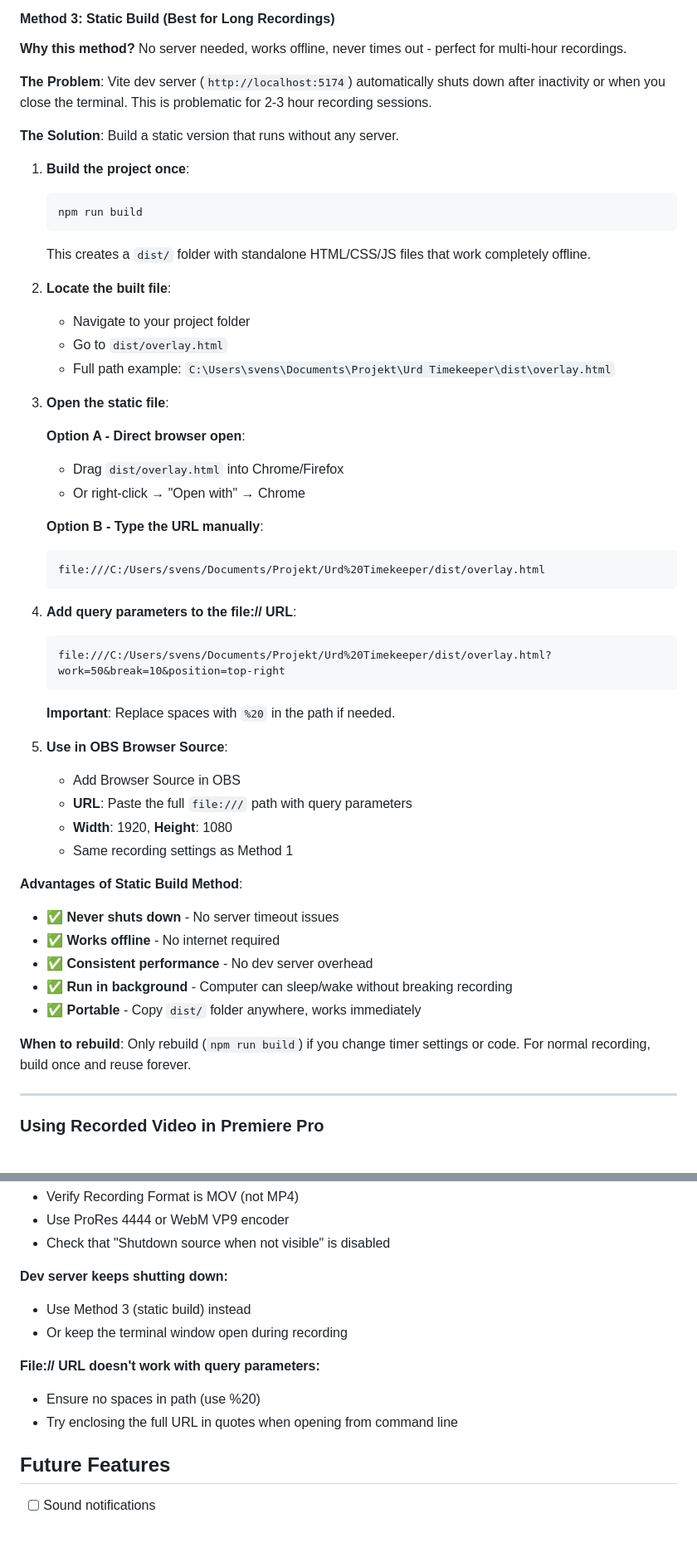
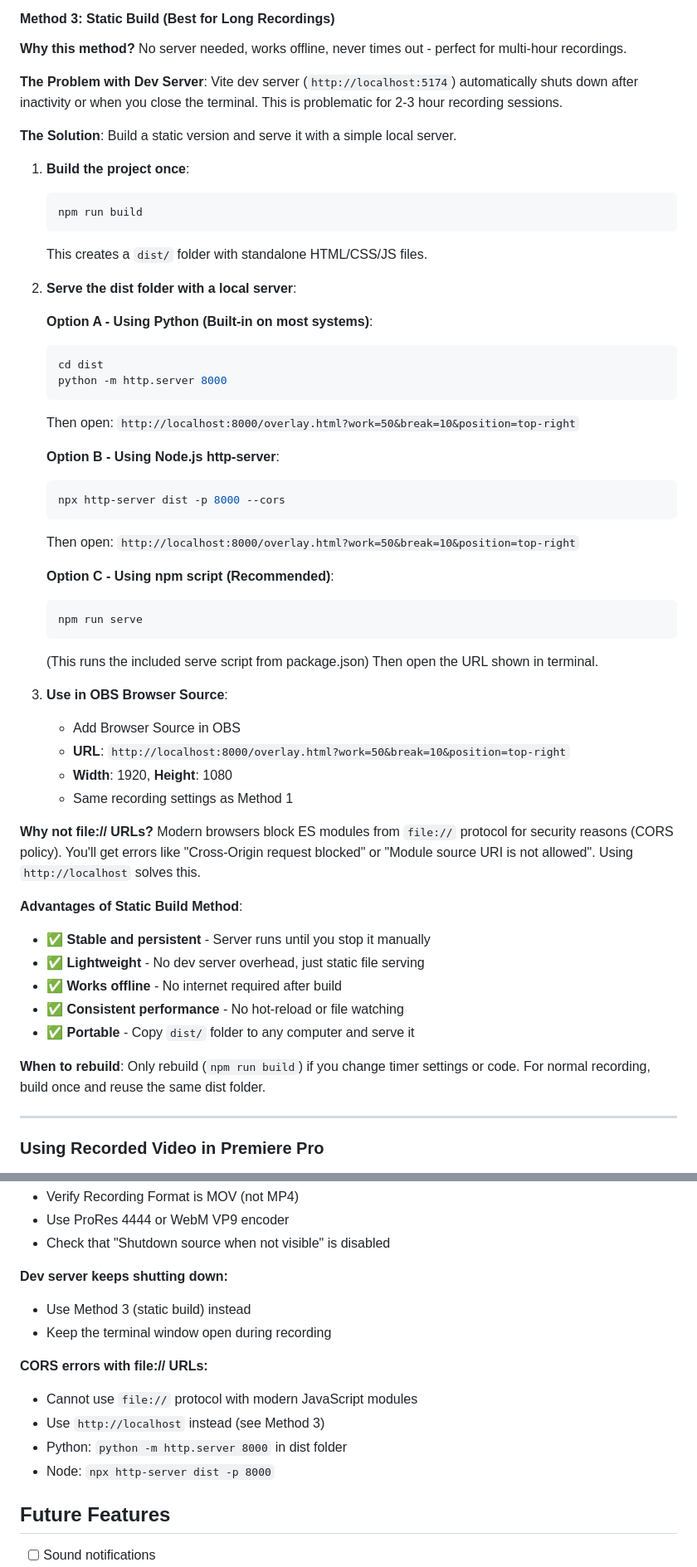
Before and after one commit to JFSvensson/Urd-Timekeeper, a Markdown page: README.md, 2 parts joined by grey strips. Shown at 83% size. Rendered like a GitHub page; blank space fills up the shorter version.

Commit message:
docs: update README to improve overlay mode instructions and clarify static serving options

````diff
--- a/README.md
+++ b/README.md
@@ -122,54 +122,56 @@ Urd Timekeeper includes a special **overlay mode** designed for creating ambient
 
 **Why this method?** No server needed, works offline, never times out - perfect for multi-hour recordings.
 
-**The Problem**: Vite dev server (`http://localhost:5174`) automatically shuts down after inactivity or when you close the terminal. This is problematic for 2-3 hour recording sessions.
+**The Problem with Dev Server**: Vite dev server (`http://localhost:5174`) automatically shuts down after inactivity or when you close the terminal. This is problematic for 2-3 hour recording sessions.
 
-**The Solution**: Build a static version that runs without any server.
+**The Solution**: Build a static version and serve it with a simple local server.
 
 1. **Build the project once**:
    ```bash
    npm run build
    ```
-   This creates a `dist/` folder with standalone HTML/CSS/JS files that work completely offline.
+   This creates a `dist/` folder with standalone HTML/CSS/JS files.
 
-2. **Locate the built file**:
-   - Navigate to your project folder
-   - Go to `dist/overlay.html`
-   - Full path example: `C:\Users\svens\Documents\Projekt\Urd Timekeeper\dist\overlay.html`
+2. **Serve the dist folder with a local server**:
 
-3. **Open the static file**:
+   **Option A - Using Python (Built-in on most systems)**:
+   ```bash
+   cd dist
+   python -m http.server 8000
+   ```
+   Then open: `http://localhost:8000/overlay.html?work=50&break=10&position=top-right`
 
-   **Option A - Direct browser open**:
-   - Drag `dist/overlay.html` into Chrome/Firefox
-   - Or right-click → "Open with" → Chrome
+   **Option B - Using Node.js http-server**:
+   ```bash
+   npx http-server dist -p 8000 --cors
+   ```
+   Then open: `http://localhost:8000/overlay.html?work=50&break=10&position=top-right`
 
-   **Option B - Type the URL manually**:
+   **Option C - Using npm script (Recommended)**:
+   ```bash
+   npm run serve
    ```
-   file:///C:/Users/svens/Documents/Projekt/Urd%20Timekeeper/dist/overlay.html
-   ```
+   (This runs the included serve script from package.json)
+   Then open the URL shown in terminal.
 
-4. **Add query parameters to the file:// URL**:
-   ```
-   file:///C:/Users/svens/Documents/Projekt/Urd%20Timekeeper/dist/overlay.html?work=50&break=10&position=top-right
-   ```
-
-   **Important**: Replace spaces with `%20` in the path if needed.
-
-5. **Use in OBS Browser Source**:
+3. **Use in OBS Browser Source**:
    - Add Browser Source in OBS
-   - **URL**: Paste the full `file:///` path with query parameters
+   - **URL**: `http://localhost:8000/overlay.html?work=50&break=10&position=top-right`
    - **Width**: 1920, **Height**: 1080
    - Same recording settings as Method 1
 
+**Why not file:// URLs?**
+Modern browsers block ES modules from `file://` protocol for security reasons (CORS policy). You'll get errors like "Cross-Origin request blocked" or "Module source URI is not allowed". Using `http://localhost` solves this.
+
 **Advantages of Static Build Method**:
-- ✅ **Never shuts down** - No server timeout issues
-- ✅ **Works offline** - No internet required
-- ✅ **Consistent performance** - No dev server overhead
-- ✅ **Run in background** - Computer can sleep/wake without breaking recording
-- ✅ **Portable** - Copy `dist/` folder anywhere, works immediately
+- ✅ **Stable and persistent** - Server runs until you stop it manually
+- ✅ **Lightweight** - No dev server overhead, just static file serving
+- ✅ **Works offline** - No internet required after build
+- ✅ **Consistent performance** - No hot-reload or file watching
+- ✅ **Portable** - Copy `dist/` folder to any computer and serve it
 
 **When to rebuild**:
-Only rebuild (`npm run build`) if you change timer settings or code. For normal recording, build once and reuse forever.
+Only rebuild (`npm run build`) if you change timer settings or code. For normal recording, build once and reuse the same dist folder.
 
 ---
 
@@ -213,11 +215,13 @@ Only rebuild (`npm run build`) if you change timer settings or code. For normal
 
 **Dev server keeps shutting down:**
 - Use Method 3 (static build) instead
-- Or keep the terminal window open during recording
+- Keep the terminal window open during recording
 
-**File:// URL doesn't work with query parameters:**
-- Ensure no spaces in path (use %20)
-- Try enclosing the full URL in quotes when opening from command line
+**CORS errors with file:// URLs:**
+- Cannot use `file://` protocol with modern JavaScript modules
+- Use `http://localhost` instead (see Method 3)
+- Python: `python -m http.server 8000` in dist folder
+- Node: `npx http-server dist -p 8000`
 
 ## Future Features
 
````
